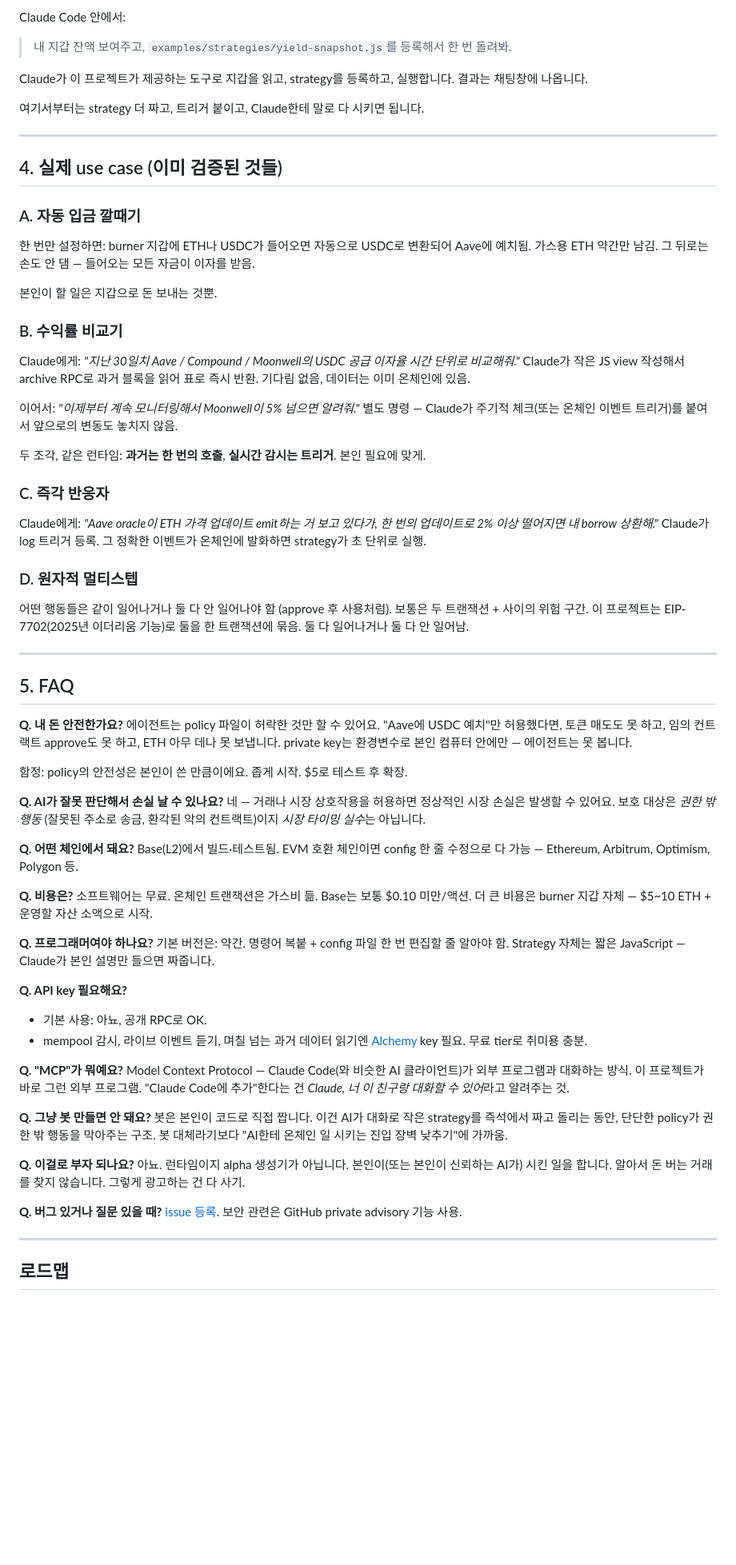
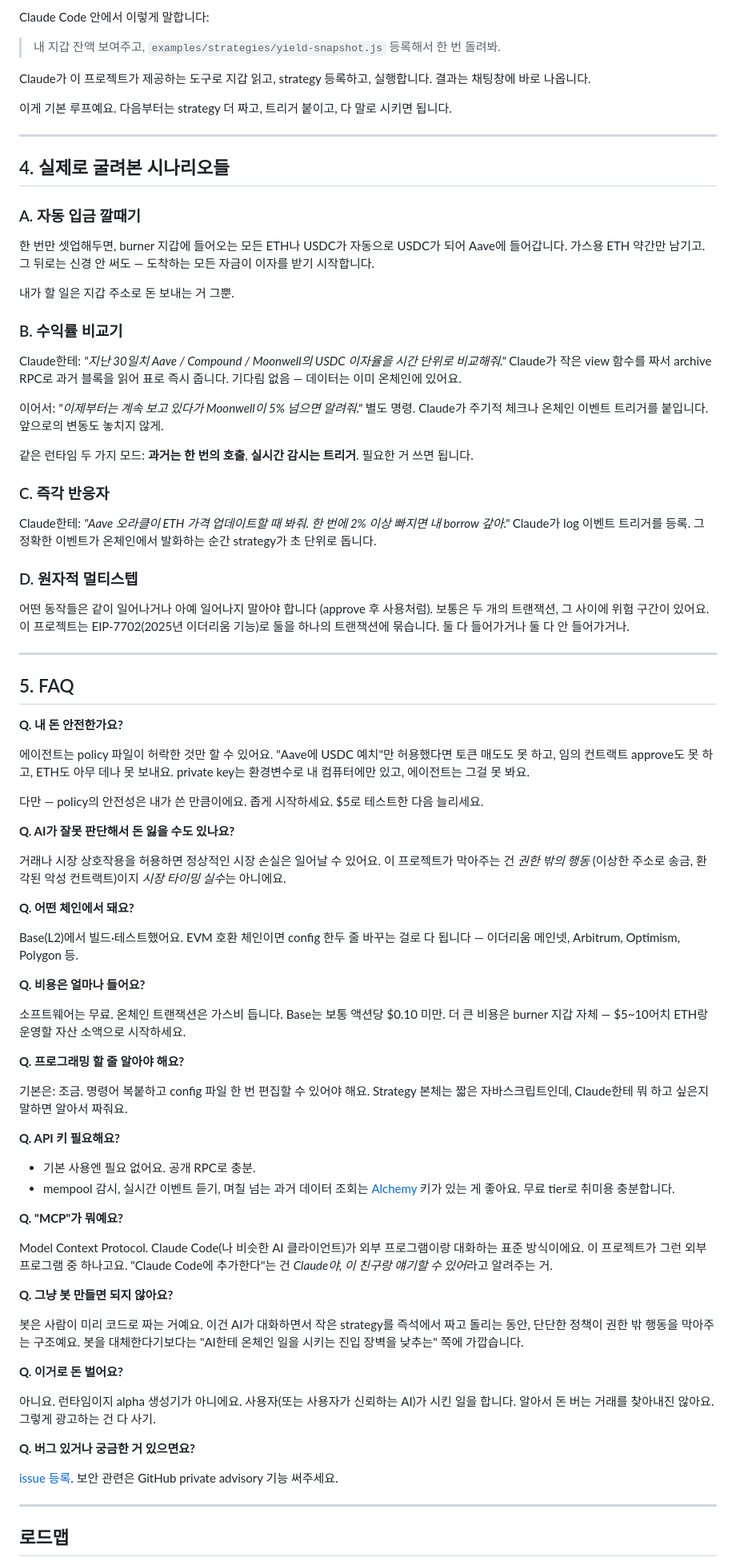
Before and after one commit to forrestkim-iotrust/onchain-strategy-mcp, a Markdown page: README_ko.md, the part around one of its changes. Shown at 80% size. Drawn GitHub-style; blank space fills up the shorter version.

```diff
--- a/README_ko.md
+++ b/README_ko.md
@@ -93,74 +93,84 @@ claude mcp add osmcp \
 
-Claude Code 안에서:
+Claude Code 안에서 이렇게 말합니다:
 
-> 내 지갑 잔액 보여주고, `examples/strategies/yield-snapshot.js`를 등록해서 한 번 돌려봐.
+> 내 지갑 잔액 보여주고, `examples/strategies/yield-snapshot.js` 등록해서 한 번 돌려봐.
 
-Claude가 이 프로젝트가 제공하는 도구로 지갑을 읽고, strategy를 등록하고, 실행합니다. 결과는 채팅창에 나옵니다.
+Claude가 이 프로젝트가 제공하는 도구로 지갑 읽고, strategy 등록하고, 실행합니다. 결과는 채팅창에 바로 나옵니다.
 
-여기서부터는 strategy 더 짜고, 트리거 붙이고, Claude한테 말로 다 시키면 됩니다.
+이게 기본 루프예요. 다음부터는 strategy 더 짜고, 트리거 붙이고, 다 말로 시키면 됩니다.
 
 ---
 
-## 4. 실제 use case (이미 검증된 것들)
+## 4. 실제로 굴려본 시나리오들
 
 ### A. 자동 입금 깔때기
 
-한 번만 설정하면: burner 지갑에 ETH나 USDC가 들어오면 자동으로 USDC로 변환되어 Aave에 예치됨. 가스용 ETH 약간만 남김. 그 뒤로는 손도 안 댐 — 들어오는 모든 자금이 이자를 받음.
+한 번만 셋업해두면, burner 지갑에 들어오는 모든 ETH나 USDC가 자동으로 USDC가 되어 Aave에 들어갑니다. 가스용 ETH 약간만 남기고. 그 뒤로는 신경 안 써도 — 도착하는 모든 자금이 이자를 받기 시작합니다.
 
-본인이 할 일은 지갑으로 돈 보내는 것뿐.
+내가 할 일은 지갑 주소로 돈 보내는 거 그뿐.
 
 ### B. 수익률 비교기
 
-Claude에게: *"지난 30일치 Aave / Compound / Moonwell의 USDC 공급 이자율 시간 단위로 비교해줘."* Claude가 작은 JS view 작성해서 archive RPC로 과거 블록을 읽어 표로 즉시 반환. 기다림 없음, 데이터는 이미 온체인에 있음.
+Claude한테: *"지난 30일치 Aave / Compound / Moonwell의 USDC 이자율을 시간 단위로 비교해줘."* Claude가 작은 view 함수를 짜서 archive RPC로 과거 블록을 읽어 표로 즉시 줍니다. 기다림 없음 — 데이터는 이미 온체인에 있어요.
 
-이어서: *"이제부터 계속 모니터링해서 Moonwell이 5% 넘으면 알려줘."* 별도 명령 — Claude가 주기적 체크(또는 온체인 이벤트 트리거)를 붙여서 앞으로의 변동도 놓치지 않음.
+이어서: *"이제부터는 계속 보고 있다가 Moonwell이 5% 넘으면 알려줘."* 별도 명령. Claude가 주기적 체크나 온체인 이벤트 트리거를 붙입니다. 앞으로의 변동도 놓치지 않게.
 
-두 조각, 같은 런타임: **과거는 한 번의 호출**, **실시간 감시는 트리거**. 본인 필요에 맞게.
+같은 런타임 두 가지 모드: **과거는 한 번의 호출**, **실시간 감시는 트리거**. 필요한 거 쓰면 됩니다.
 
 ### C. 즉각 반응자
 
-Claude에게: *"Aave oracle이 ETH 가격 업데이트 emit하는 거 보고 있다가, 한 번의 업데이트로 2% 이상 떨어지면 내 borrow 상환해."* Claude가 log 트리거 등록. 그 정확한 이벤트가 온체인에 발화하면 strategy가 초 단위로 실행.
+Claude한테: *"Aave 오라클이 ETH 가격 업데이트할 때 봐줘. 한 번에 2% 이상 빠지면 내 borrow 갚아."* Claude가 log 이벤트 트리거를 등록. 그 정확한 이벤트가 온체인에서 발화하는 순간 strategy가 초 단위로 돕니다.
 
 ### D. 원자적 멀티스텝
 
-어떤 행동들은 같이 일어나거나 둘 다 안 일어나야 함 (approve 후 사용처럼). 보통은 두 트랜잭션 + 사이의 위험 구간. 이 프로젝트는 EIP-7702(2025년 이더리움 기능)로 둘을 한 트랜잭션에 묶음. 둘 다 일어나거나 둘 다 안 일어남.
+어떤 동작들은 같이 일어나거나 아예 일어나지 말아야 합니다 (approve 후 사용처럼). 보통은 두 개의 트랜잭션, 그 사이에 위험 구간이 있어요. 이 프로젝트는 EIP-7702(2025년 이더리움 기능)로 둘을 하나의 트랜잭션에 묶습니다. 둘 다 들어가거나 둘 다 안 들어가거나.
 
 ---
 
 ## 5. FAQ
 
 **Q. 내 돈 안전한가요?**
-에이전트는 policy 파일이 허락한 것만 할 수 있어요. "Aave에 USDC 예치"만 허용했다면, 토큰 매도도 못 하고, 임의 컨트랙트 approve도 못 하고, ETH 아무 데나 못 보냅니다. private key는 환경변수로 본인 컴퓨터 안에만 — 에이전트는 못 봅니다.
 
-함정: policy의 안전성은 본인이 쓴 만큼이에요. 좁게 시작. $5로 테스트 후 확장.
+에이전트는 policy 파일이 허락한 것만 할 수 있어요. "Aave에 USDC 예치"만 허용했다면 토큰 매도도 못 하고, 임의 컨트랙트 approve도 못 하고, ETH도 아무 데나 못 보내요. private key는 환경변수로 내 컴퓨터에만 있고, 에이전트는 그걸 못 봐요.
 
-**Q. AI가 잘못 판단해서 손실 날 수 있나요?**
-네 — 거래나 시장 상호작용을 허용하면 정상적인 시장 손실은 발생할 수 있어요. 보호 대상은 *권한 밖 행동* (잘못된 주소로 송금, 환각된 악의 컨트랙트)이지 *시장 타이밍 실수*는 아닙니다.
+다만 — policy의 안전성은 내가 쓴 만큼이에요. 좁게 시작하세요. $5로 테스트한 다음 늘리세요.
+
+**Q. AI가 잘못 판단해서 돈 잃을 수도 있나요?**
+
+거래나 시장 상호작용을 허용하면 정상적인 시장 손실은 일어날 수 있어요. 이 프로젝트가 막아주는 건 *권한 밖의 행동* (이상한 주소로 송금, 환각된 악성 컨트랙트)이지 *시장 타이밍 실수*는 아니에요.
 
 **Q. 어떤 체인에서 돼요?**
-Base(L2)에서 빌드·테스트됨. EVM 호환 체인이면 config 한 줄 수정으로 다 가능 — Ethereum, Arbitrum, Optimism, Polygon 등.
 
-**Q. 비용은?**
-소프트웨어는 무료. 온체인 트랜잭션은 가스비 듦. Base는 보통 $0.10 미만/액션. 더 큰 비용은 burner 지갑 자체 — $5~10 ETH + 운영할 자산 소액으로 시작.
+Base(L2)에서 빌드·테스트했어요. EVM 호환 체인이면 config 한두 줄 바꾸는 걸로 다 됩니다 — 이더리움 메인넷, Arbitrum, Optimism, Polygon 등.
 
-**Q. 프로그래머여야 하나요?**
-기본 버전은: 약간. 명령어 복붙 + config 파일 한 번 편집할 줄 알아야 함. Strategy 자체는 짧은 JavaScript — Claude가 본인 설명만 들으면 짜줍니다.
+**Q. 비용은 얼마나 들어요?**
 
-**Q. API key 필요해요?**
-- 기본 사용: 아뇨, 공개 RPC로 OK.
-- mempool 감시, 라이브 이벤트 듣기, 며칠 넘는 과거 데이터 읽기엔 [Alchemy](https://www.alchemy.com/) key 필요. 무료 tier로 취미용 충분.
+소프트웨어는 무료. 온체인 트랜잭션은 가스비 듭니다. Base는 보통 액션당 $0.10 미만. 더 큰 비용은 burner 지갑 자체 — $5~10어치 ETH랑 운영할 자산 소액으로 시작하세요.
+
+**Q. 프로그래밍 할 줄 알아야 해요?**
+
+기본은: 조금. 명령어 복붙하고 config 파일 한 번 편집할 수 있어야 해요. Strategy 본체는 짧은 자바스크립트인데, Claude한테 뭐 하고 싶은지 말하면 알아서 짜줘요.
+
+**Q. API 키 필요해요?**
+
+- 기본 사용엔 필요 없어요. 공개 RPC로 충분.
+- mempool 감시, 실시간 이벤트 듣기, 며칠 넘는 과거 데이터 조회는 [Alchemy](https://www.alchemy.com/) 키가 있는 게 좋아요. 무료 tier로 취미용 충분합니다.
 
 **Q. "MCP"가 뭐예요?**
-Model Context Protocol — Claude Code(와 비슷한 AI 클라이언트)가 외부 프로그램과 대화하는 방식. 이 프로젝트가 바로 그런 외부 프로그램. "Claude Code에 추가"한다는 건 *Claude, 너 이 친구랑 대화할 수 있어*라고 알려주는 것.
 
-**Q. 그냥 봇 만들면 안 돼요?**
-봇은 본인이 코드로 직접 짭니다. 이건 AI가 대화로 작은 strategy를 즉석에서 짜고 돌리는 동안, 단단한 policy가 권한 밖 행동을 막아주는 구조. 봇 대체라기보다 "AI한테 온체인 일 시키는 진입 장벽 낮추기"에 가까움.
+Model Context Protocol. Claude Code(나 비슷한 AI 클라이언트)가 외부 프로그램이랑 대화하는 표준 방식이에요. 이 프로젝트가 그런 외부 프로그램 중 하나고요. "Claude Code에 추가한다"는 건 *Claude야, 이 친구랑 얘기할 수 있어*라고 알려주는 거.
 
-**Q. 이걸로 부자 되나요?**
-아뇨. 런타임이지 alpha 생성기가 아닙니다. 본인이(또는 본인이 신뢰하는 AI가) 시킨 일을 합니다. 알아서 돈 버는 거래를 찾지 않습니다. 그렇게 광고하는 건 다 사기.
+**Q. 그냥 봇 만들면 되지 않아요?**
 
-**Q. 버그 있거나 질문 있을 때?**
-[issue 등록](https://github.com/forrestkim-iotrust/onchain-strategy-mcp/issues). 보안 관련은 GitHub private advisory 기능 사용.
+봇은 사람이 미리 코드로 짜는 거예요. 이건 AI가 대화하면서 작은 strategy를 즉석에서 짜고 돌리는 동안, 단단한 정책이 권한 밖 행동을 막아주는 구조예요. 봇을 대체한다기보다는 "AI한테 온체인 일을 시키는 진입 장벽을 낮추는" 쪽에 가깝습니다.
+
+**Q. 이거로 돈 벌어요?**
+
+아니요. 런타임이지 alpha 생성기가 아니에요. 사용자(또는 사용자가 신뢰하는 AI)가 시킨 일을 합니다. 알아서 돈 버는 거래를 찾아내진 않아요. 그렇게 광고하는 건 다 사기.
+
+**Q. 버그 있거나 궁금한 거 있으면요?**
+
+[issue 등록](https://github.com/forrestkim-iotrust/onchain-strategy-mcp/issues). 보안 관련은 GitHub private advisory 기능 써주세요.
 
 ---
 
```
Also changed, not shown: other parts of README_ko.md (+41 -41 lines).
